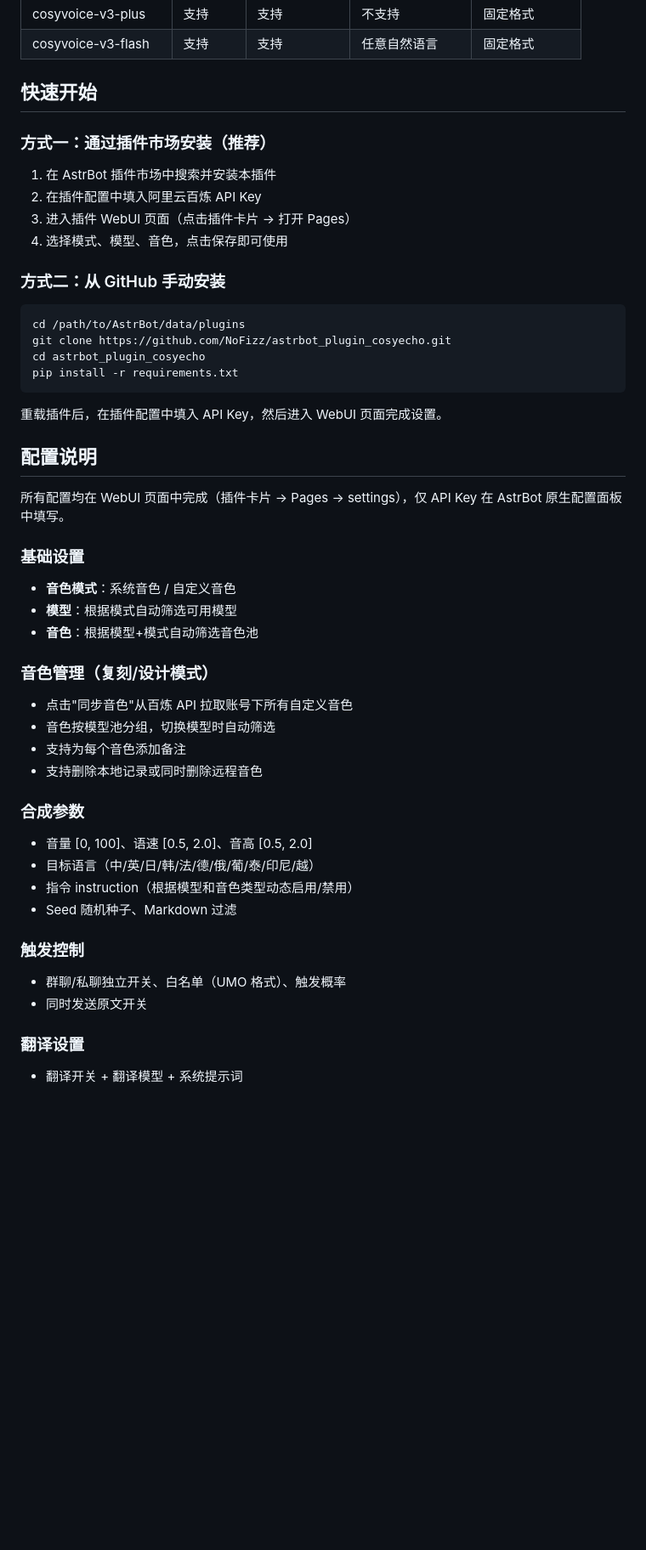
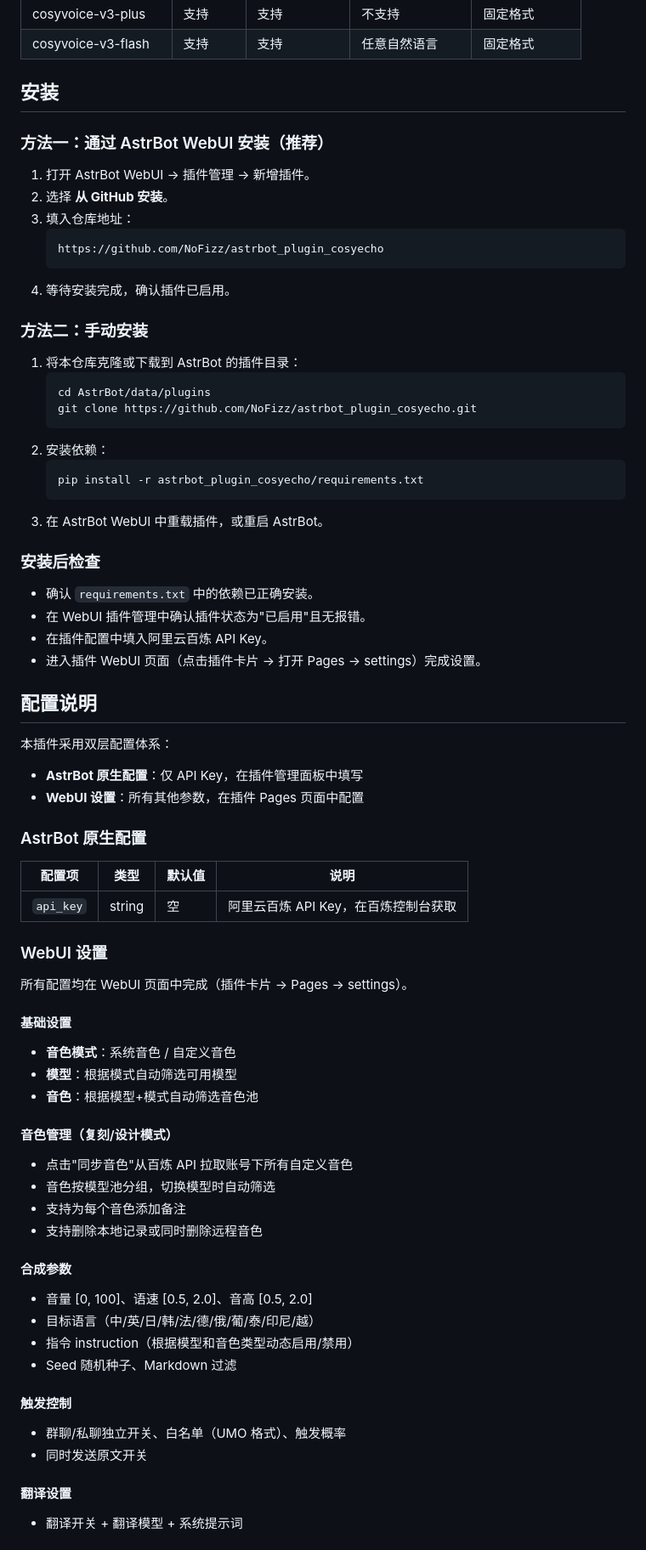
Before and after one commit to NoFizz/astrbot_plugin_cosyecho, a Markdown page: README.md, the part around one of its changes. Shown at 85% size. GitHub-like rendering; blank space fills up the shorter version.

Commit message:
docs: 按统一规范重写 README.md

````diff
--- a/README.md
+++ b/README.md
@@ -20,55 +31,80 @@
 | cosyvoice-v3-plus | 支持 | 支持 | 不支持 | 固定格式 |
 | cosyvoice-v3-flash | 支持 | 支持 | 任意自然语言 | 固定格式 |
 
-## 快速开始
+## 安装
 
-### 方式一：通过插件市场安装（推荐）
+### 方法一：通过 AstrBot WebUI 安装（推荐）
 
-1. 在 AstrBot 插件市场中搜索并安装本插件
-2. 在插件配置中填入阿里云百炼 API Key
-3. 进入插件 WebUI 页面（点击插件卡片 → 打开 Pages）
-4. 选择模式、模型、音色，点击保存即可使用
+1. 打开 AstrBot WebUI → 插件管理 → 新增插件。
+2. 选择 **从 GitHub 安装**。
+3. 填入仓库地址：
+   ```
+   https://github.com/NoFizz/astrbot_plugin_cosyecho
+   ```
+4. 等待安装完成，确认插件已启用。
 
-### 方式二：从 GitHub 手动安装
+### 方法二：手动安装
 
-```bash
-cd /path/to/AstrBot/data/plugins
-git clone https://github.com/NoFizz/astrbot_plugin_cosyecho.git
-cd astrbot_plugin_cosyecho
-pip install -r requirements.txt
-```
+1. 将本仓库克隆或下载到 AstrBot 的插件目录：
+   ```bash
+   cd AstrBot/data/plugins
+   git clone https://github.com/NoFizz/astrbot_plugin_cosyecho.git
+   ```
+2. 安装依赖：
+   ```bash
+   pip install -r astrbot_plugin_cosyecho/requirements.txt
+   ```
+3. 在 AstrBot WebUI 中重载插件，或重启 AstrBot。
 
-重载插件后，在插件配置中填入 API Key，然后进入 WebUI 页面完成设置。
+### 安装后检查
+
+- 确认 `requirements.txt` 中的依赖已正确安装。
+- 在 WebUI 插件管理中确认插件状态为"已启用"且无报错。
+- 在插件配置中填入阿里云百炼 API Key。
+- 进入插件 WebUI 页面（点击插件卡片 → 打开 Pages → settings）完成设置。
 
 ## 配置说明
 
-所有配置均在 WebUI 页面中完成（插件卡片 → Pages → settings），仅 API Key 在 AstrBot 原生配置面板中填写。
+本插件采用双层配置体系：
 
-### 基础设置
+- **AstrBot 原生配置**：仅 API Key，在插件管理面板中填写
+- **WebUI 设置**：所有其他参数，在插件 Pages 页面中配置
+
+### AstrBot 原生配置
+
+| 配置项 | 类型 | 默认值 | 说明 |
+|--------|------|--------|------|
+| `api_key` | string | 空 | 阿里云百炼 API Key，在百炼控制台获取 |
+
+### WebUI 设置
+
+所有配置均在 WebUI 页面中完成（插件卡片 → Pages → settings）。
+
+#### 基础设置
 
 - **音色模式**：系统音色 / 自定义音色
 - **模型**：根据模式自动筛选可用模型
 - **音色**：根据模型+模式自动筛选音色池
 
-### 音色管理（复刻/设计模式）
+#### 音色管理（复刻/设计模式）
 
 - 点击"同步音色"从百炼 API 拉取账号下所有自定义音色
 - 音色按模型池分组，切换模型时自动筛选
 - 支持为每个音色添加备注
 - 支持删除本地记录或同时删除远程音色
 
-### 合成参数
+#### 合成参数
 
 - 音量 [0, 100]、语速 [0.5, 2.0]、音高 [0.5, 2.0]
 - 目标语言（中/英/日/韩/法/德/俄/葡/泰/印尼/越）
 - 指令 instruction（根据模型和音色类型动态启用/禁用）
 - Seed 随机种子、Markdown 过滤
 
-### 触发控制
+#### 触发控制
 
 - 群聊/私聊独立开关、白名单（UMO 格式）、触发概率
 - 同时发送原文开关
 
-### 翻译设置
+#### 翻译设置
 
 - 翻译开关 + 翻译模型 + 系统提示词
````
Also changed, not shown: other parts of README.md (+54 -2 lines).
